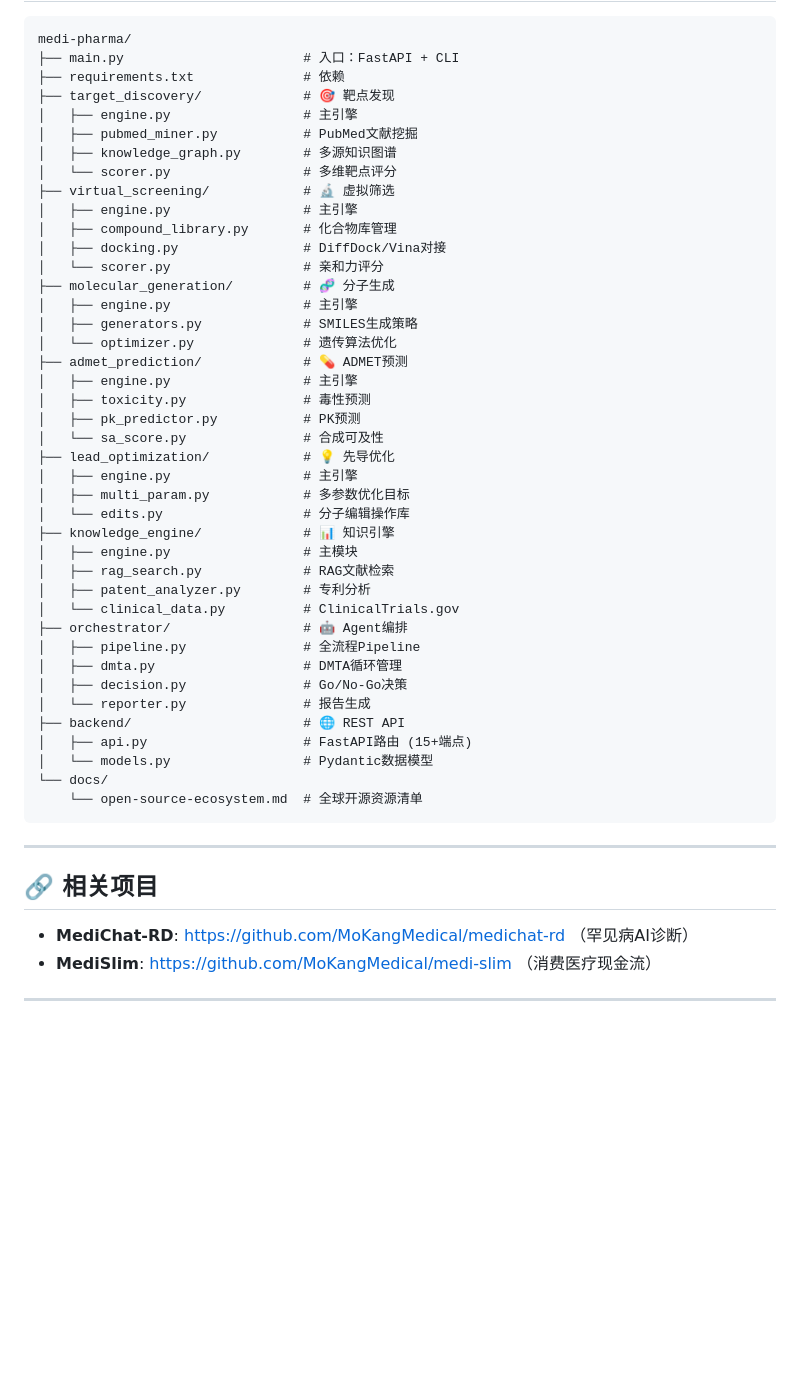
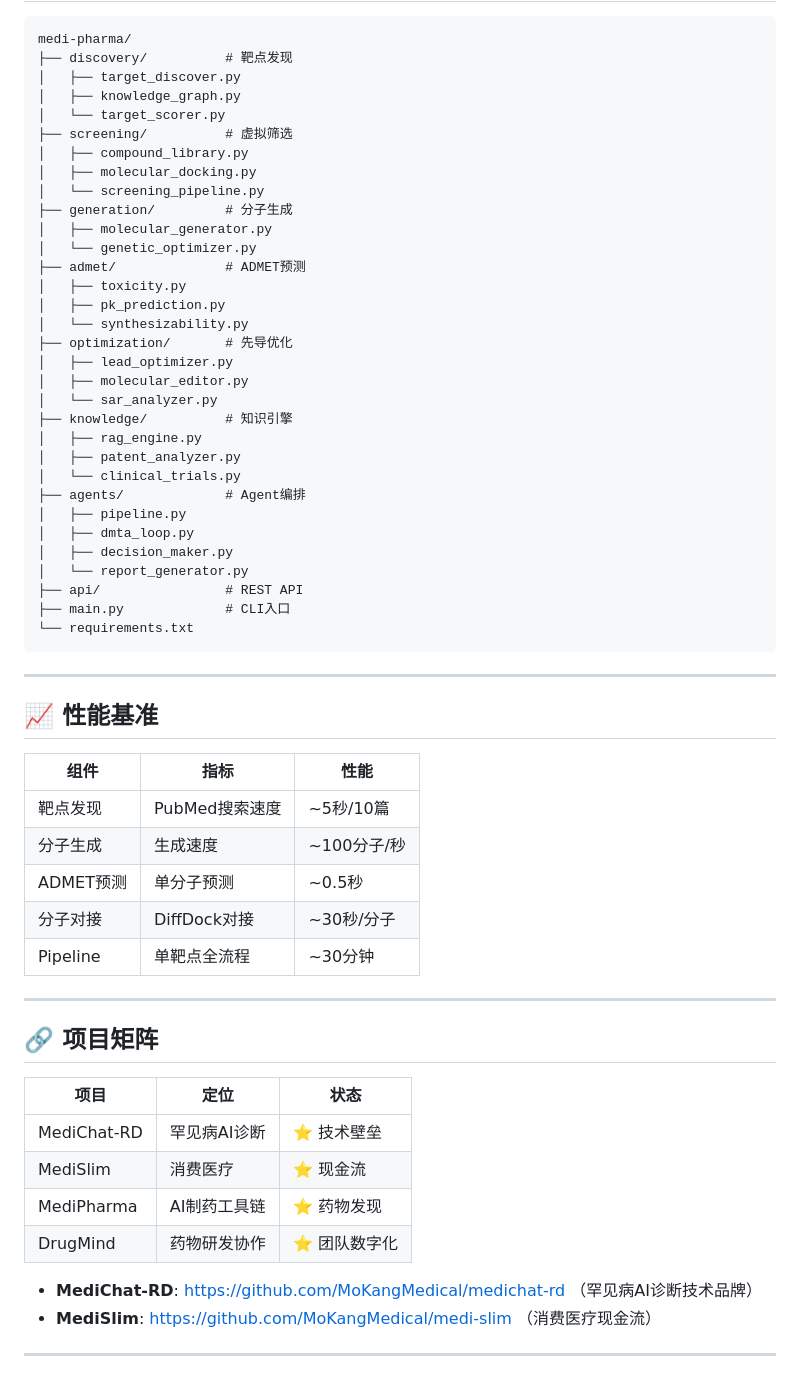
Before and after one commit to MoKangMedical/medi-pharma, a Markdown page: README.md, the part around one of its changes. Drawn GitHub-style; blank space fills up the shorter version.

````diff
--- a/README.md
+++ b/README.md
@@ -140,53 +160,63 @@ python main.py pipeline --disease "重症肌无力" --auto
 
 ```
 medi-pharma/
-├── main.py                       # 入口：FastAPI + CLI
-├── requirements.txt              # 依赖
-├── target_discovery/             # 🎯 靶点发现
-│   ├── engine.py                 # 主引擎
-│   ├── pubmed_miner.py           # PubMed文献挖掘
-│   ├── knowledge_graph.py        # 多源知识图谱
-│   └── scorer.py                 # 多维靶点评分
-├── virtual_screening/            # 🔬 虚拟筛选
-│   ├── engine.py                 # 主引擎
-│   ├── compound_library.py       # 化合物库管理
-│   ├── docking.py                # DiffDock/Vina对接
-│   └── scorer.py                 # 亲和力评分
-├── molecular_generation/         # 🧬 分子生成
-│   ├── engine.py                 # 主引擎
-│   ├── generators.py             # SMILES生成策略
-│   └── optimizer.py              # 遗传算法优化
-├── admet_prediction/             # 💊 ADMET预测
-│   ├── engine.py                 # 主引擎
-│   ├── toxicity.py               # 毒性预测
-│   ├── pk_predictor.py           # PK预测
-│   └── sa_score.py               # 合成可及性
-├── lead_optimization/            # 💡 先导优化
-│   ├── engine.py                 # 主引擎
-│   ├── multi_param.py            # 多参数优化目标
-│   └── edits.py                  # 分子编辑操作库
-├── knowledge_engine/             # 📊 知识引擎
-│   ├── engine.py                 # 主模块
-│   ├── rag_search.py             # RAG文献检索
-│   ├── patent_analyzer.py        # 专利分析
-│   └── clinical_data.py          # ClinicalTrials.gov
-├── orchestrator/                 # 🤖 Agent编排
-│   ├── pipeline.py               # 全流程Pipeline
-│   ├── dmta.py                   # DMTA循环管理
-│   ├── decision.py               # Go/No-Go决策
-│   └── reporter.py               # 报告生成
-├── backend/                      # 🌐 REST API
-│   ├── api.py                    # FastAPI路由 (15+端点)
-│   └── models.py                 # Pydantic数据模型
-└── docs/
-    └── open-source-ecosystem.md  # 全球开源资源清单
+├── discovery/          # 靶点发现
+│   ├── target_discover.py
+│   ├── knowledge_graph.py
+│   └── target_scorer.py
+├── screening/          # 虚拟筛选
+│   ├── compound_library.py
+│   ├── molecular_docking.py
+│   └── screening_pipeline.py
+├── generation/         # 分子生成
+│   ├── molecular_generator.py
+│   └── genetic_optimizer.py
+├── admet/              # ADMET预测
+│   ├── toxicity.py
+│   ├── pk_prediction.py
+│   └── synthesizability.py
+├── optimization/       # 先导优化
+│   ├── lead_optimizer.py
+│   ├── molecular_editor.py
+│   └── sar_analyzer.py
+├── knowledge/          # 知识引擎
+│   ├── rag_engine.py
+│   ├── patent_analyzer.py
+│   └── clinical_trials.py
+├── agents/             # Agent编排
+│   ├── pipeline.py
+│   ├── dmta_loop.py
+│   ├── decision_maker.py
+│   └── report_generator.py
+├── api/                # REST API
+├── main.py             # CLI入口
+└── requirements.txt
 ```
 
 ---
 
-## 🔗 相关项目
+## 📈 性能基准
 
-- **MediChat-RD**: https://github.com/MoKangMedical/medichat-rd （罕见病AI诊断）
+| 组件 | 指标 | 性能 |
+|------|------|------|
+| 靶点发现 | PubMed搜索速度 | ~5秒/10篇 |
+| 分子生成 | 生成速度 | ~100分子/秒 |
+| ADMET预测 | 单分子预测 | ~0.5秒 |
+| 分子对接 | DiffDock对接 | ~30秒/分子 |
+| Pipeline | 单靶点全流程 | ~30分钟 |
+
+---
+
+## 🔗 项目矩阵
+
+| 项目 | 定位 | 状态 |
+|------|------|------|
+| MediChat-RD | 罕见病AI诊断 | ⭐ 技术壁垒 |
+| MediSlim | 消费医疗 | ⭐ 现金流 |
+| MediPharma | AI制药工具链 | ⭐ 药物发现 |
+| DrugMind | 药物研发协作 | ⭐ 团队数字化 |
+
+- **MediChat-RD**: https://github.com/MoKangMedical/medichat-rd （罕见病AI诊断技术品牌）
 - **MediSlim**: https://github.com/MoKangMedical/medi-slim （消费医疗现金流）
 
 ---
````
Also changed, not shown: other parts of README.md (+108 -88 lines).
